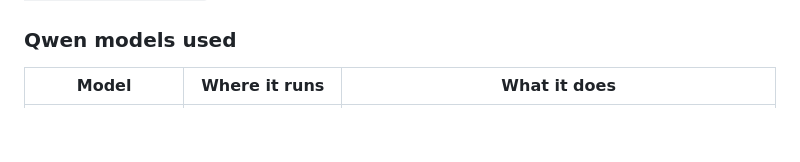
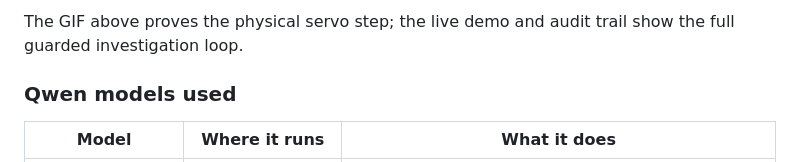
Before and after one commit to nickyui99/erlang-ai-vision-fullstack, a Markdown page: README.md, the part around one of its changes. GitHub-like rendering; blank space fills up the shorter version.

Commit message:
docs: visualize the guarded investigation loop

```diff
--- a/README.md
+++ b/README.md
@@ -52,3 +67,4 @@ Reproduce the local pipeline measurement with `python scripts/bench_pipeline.py
+The GIF above proves the physical servo step; the live demo and audit trail show the full guarded investigation loop.
 
 ### Qwen models used
 
```
Also changed, not shown: other parts of README.md (+15 -0 lines).
